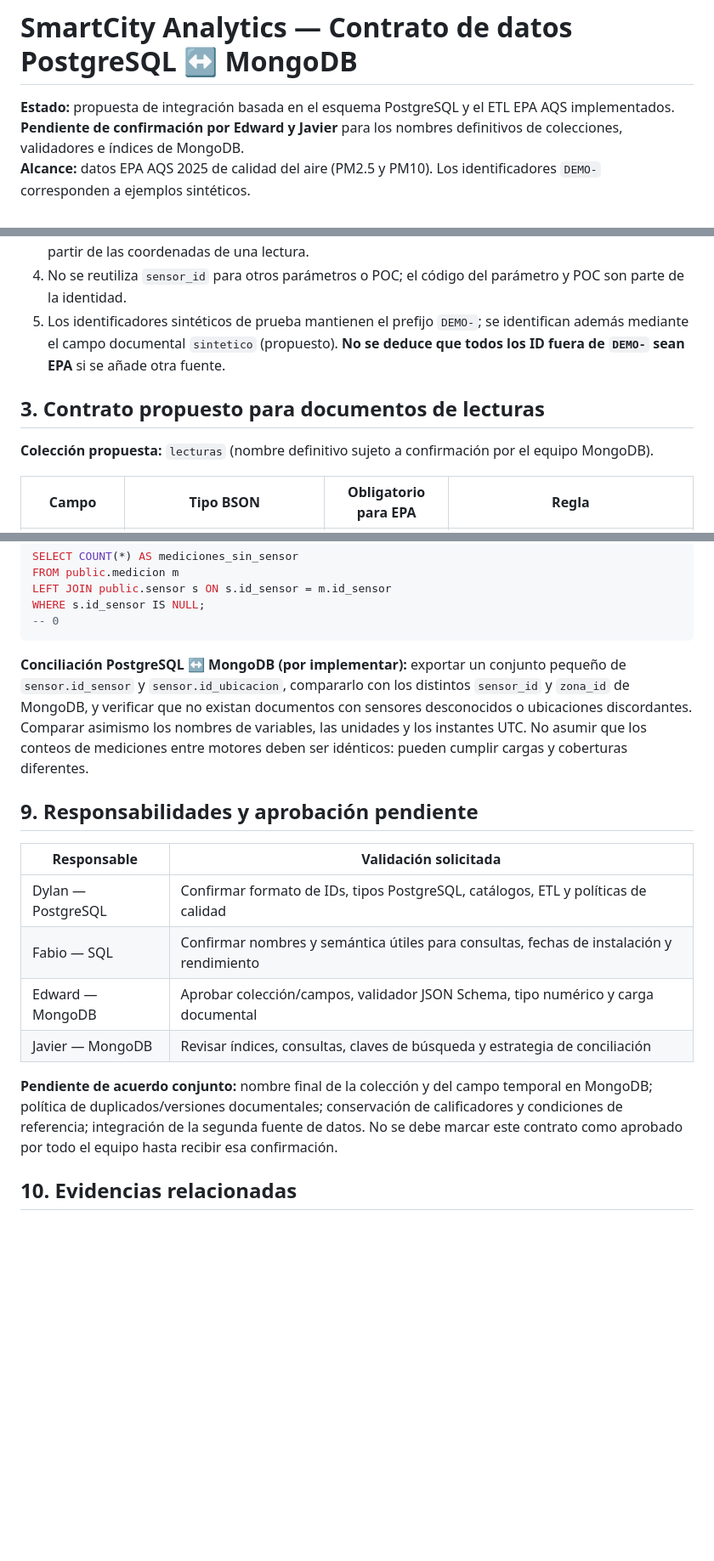
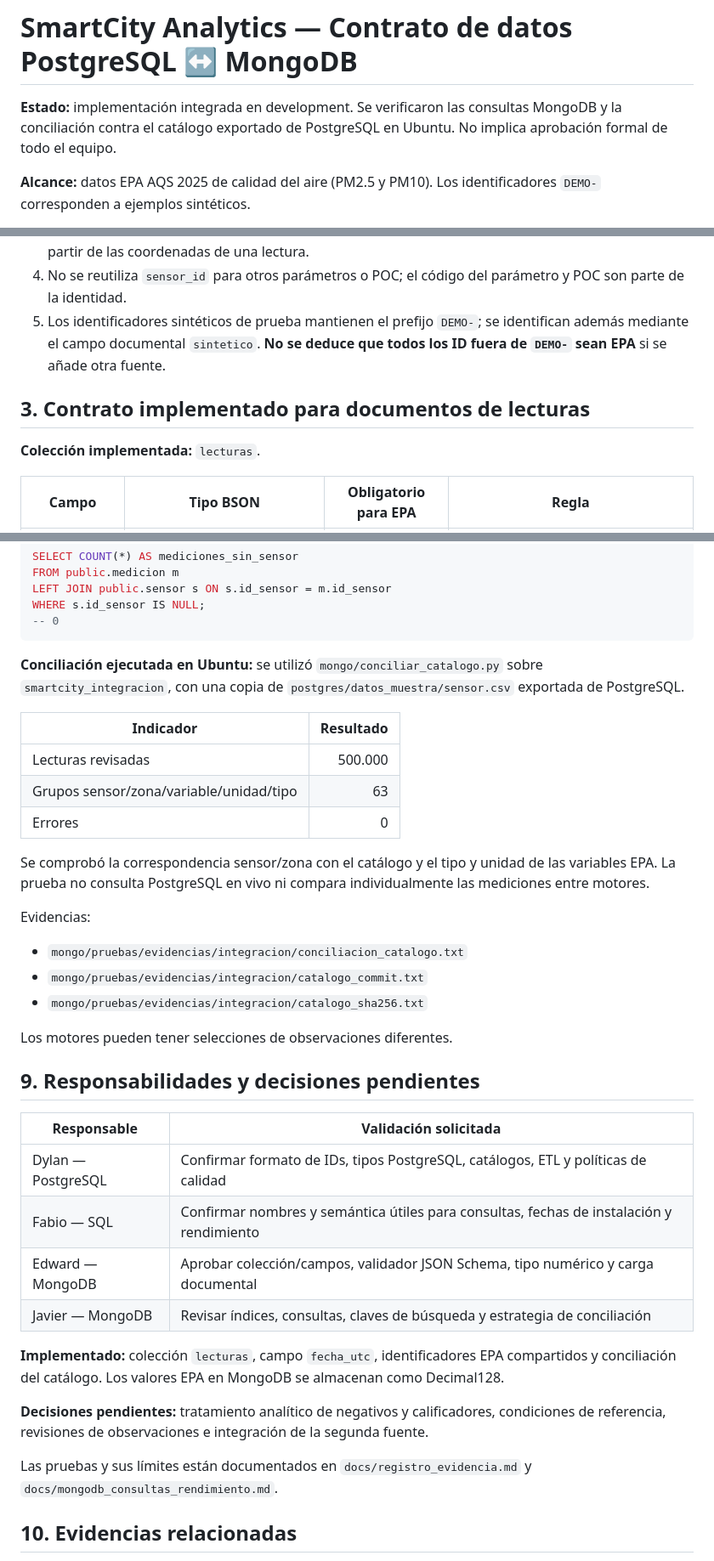
Before and after one commit to habycr/smartcity-analytics-bases, a Markdown page: docs/postgres/contrato_datos.md, 3 parts joined by grey strips. Shown at 85% size. Drawn GitHub-style; blank space fills up the shorter version.

Commit message:
docs(sprint1): actualiza el contrato de integración
Documenta los campos e índices implementados y la conciliación de 500.000 lecturas sin errores.

````diff
--- a/docs/postgres/contrato_datos.md
+++ b/docs/postgres/contrato_datos.md
@@ -1,6 +1,7 @@
 # SmartCity Analytics — Contrato de datos PostgreSQL ↔ MongoDB
 
-**Estado:** propuesta de integración basada en el esquema PostgreSQL y el ETL EPA AQS implementados. **Pendiente de confirmación por Edward y Javier** para los nombres definitivos de colecciones, validadores e índices de MongoDB.
+**Estado:** implementación integrada en development. Se verificaron las consultas MongoDB y la conciliación contra el catálogo exportado de PostgreSQL en Ubuntu. No implica aprobación formal de todo el equipo.
+
 **Alcance:** datos EPA AQS 2025 de calidad del aire (PM2.5 y PM10). Los identificadores `DEMO-` corresponden a ejemplos sintéticos.
 
 ## 1. Propósito y fuentes de verdad
@@ -35,11 +36,11 @@ sensor_id = EPA-01-003-0010-88101-3
 2. `zona_id` coincide con `ubicacion.id_ubicacion` y con la ubicación asignada al sensor en PostgreSQL.
 3. Un sensor EPA tiene una sola `zona_id` en el catálogo actual. No se infiere una ubicación distinta a partir de las coordenadas de una lectura.
 4. No se reutiliza `sensor_id` para otros parámetros o POC; el código del parámetro y POC son parte de la identidad.
-5. Los identificadores sintéticos de prueba mantienen el prefijo `DEMO-`; se identifican además mediante el campo documental `sintetico` (propuesto). **No se deduce que todos los ID fuera de `DEMO-` sean EPA** si se añade otra fuente.
+5. Los identificadores sintéticos de prueba mantienen el prefijo `DEMO-`; se identifican además mediante el campo documental `sintetico`. **No se deduce que todos los ID fuera de `DEMO-` sean EPA** si se añade otra fuente.
 
-## 3. Contrato propuesto para documentos de lecturas
+## 3. Contrato implementado para documentos de lecturas
 
-**Colección propuesta:** `lecturas` (nombre definitivo sujeto a confirmación por el equipo MongoDB).
+**Colección implementada:** `lecturas`.
 
 | Campo | Tipo BSON | Obligatorio para EPA | Regla |
 |---|---|---|---|
@@ -130,9 +131,28 @@ WHERE s.id_sensor IS NULL;
 -- 0
 ```
 
-**Conciliación PostgreSQL ↔ MongoDB (por implementar):** exportar un conjunto pequeño de `sensor.id_sensor` y `sensor.id_ubicacion`, compararlo con los distintos `sensor_id` y `zona_id` de MongoDB, y verificar que no existan documentos con sensores desconocidos o ubicaciones discordantes. Comparar asimismo los nombres de variables, las unidades y los instantes UTC. No asumir que los conteos de mediciones entre motores deben ser idénticos: pueden cumplir cargas y coberturas diferentes.
+**Conciliación ejecutada en Ubuntu:** se utilizó
+`mongo/conciliar_catalogo.py` sobre `smartcity_integracion`, con una copia
+de `postgres/datos_muestra/sensor.csv` exportada de PostgreSQL.
 
-## 9. Responsabilidades y aprobación pendiente
+| Indicador | Resultado |
+|---|---:|
+| Lecturas revisadas | 500.000 |
+| Grupos sensor/zona/variable/unidad/tipo | 63 |
+| Errores | 0 |
+
+Se comprobó la correspondencia sensor/zona con el catálogo y el tipo y
+unidad de las variables EPA. La prueba no consulta PostgreSQL en vivo
+ni compara individualmente las mediciones entre motores.
+
+Evidencias:
+- `mongo/pruebas/evidencias/integracion/conciliacion_catalogo.txt`
+- `mongo/pruebas/evidencias/integracion/catalogo_commit.txt`
+- `mongo/pruebas/evidencias/integracion/catalogo_sha256.txt`
+
+Los motores pueden tener selecciones de observaciones diferentes.
+
+## 9. Responsabilidades y decisiones pendientes
 
 | Responsable | Validación solicitada |
 |---|---|
@@ -141,7 +161,16 @@ WHERE s.id_sensor IS NULL;
 | Edward — MongoDB | Aprobar colección/campos, validador JSON Schema, tipo numérico y carga documental |
 | Javier — MongoDB | Revisar índices, consultas, claves de búsqueda y estrategia de conciliación |
 
-**Pendiente de acuerdo conjunto:** nombre final de la colección y del campo temporal en MongoDB; política de duplicados/versiones documentales; conservación de calificadores y condiciones de referencia; integración de la segunda fuente de datos. No se debe marcar este contrato como aprobado por todo el equipo hasta recibir esa confirmación.
+**Implementado:** colección `lecturas`, campo `fecha_utc`,
+identificadores EPA compartidos y conciliación del catálogo.
+Los valores EPA en MongoDB se almacenan como Decimal128.
+
+**Decisiones pendientes:** tratamiento analítico de negativos y
+calificadores, condiciones de referencia, revisiones de observaciones
+e integración de la segunda fuente.
+
+Las pruebas y sus límites están documentados en
+`docs/registro_evidencia.md` y `docs/mongodb_consultas_rendimiento.md`.
 
 ## 10. Evidencias relacionadas
 
````
Also changed, not shown: other parts of docs/postgres/contrato_datos.md (+3 -3 lines).
